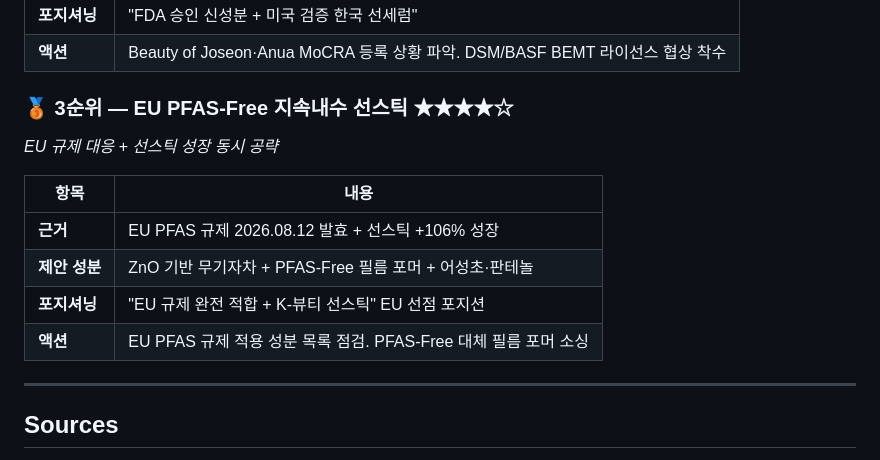
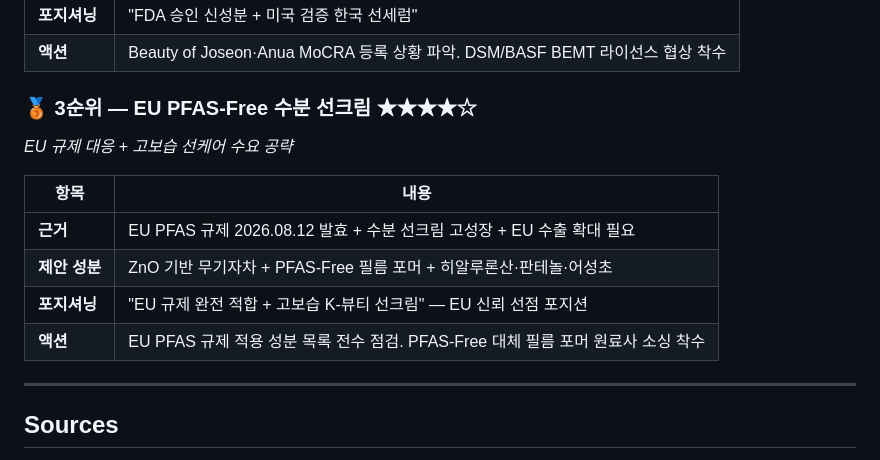
Before and after one commit to kunmade88/kpi-planner, a Markdown page: reports/suncare/2026-09-선케어-리포트.md, the part around the change. GitHub-like rendering.

```diff
--- a/reports/suncare/2026-09-선케어-리포트.md
+++ b/reports/suncare/2026-09-선케어-리포트.md
@@ -406,15 +406,15 @@
 | **포지셔닝** | "FDA 승인 신성분 + 미국 검증 한국 선세럼" |
 | **액션** | Beauty of Joseon·Anua MoCRA 등록 상황 파악. DSM/BASF BEMT 라이선스 협상 착수 |
 
-### 🥉 3순위 — EU PFAS-Free 지속내수 선스틱 ★★★★☆
-*EU 규제 대응 + 선스틱 성장 동시 공략*
+### 🥉 3순위 — EU PFAS-Free 수분 선크림 ★★★★☆
+*EU 규제 대응 + 고보습 선케어 수요 공략*
 
 | 항목 | 내용 |
 |------|------|
-| **근거** | EU PFAS 규제 2026.08.12 발효 + 선스틱 +106% 성장 |
-| **제안 성분** | ZnO 기반 무기자차 + PFAS-Free 필름 포머 + 어성초·판테놀 |
-| **포지셔닝** | "EU 규제 완전 적합 + K-뷰티 선스틱" EU 선점 포지션 |
-| **액션** | EU PFAS 규제 적용 성분 목록 점검. PFAS-Free 대체 필름 포머 소싱 |
+| **근거** | EU PFAS 규제 2026.08.12 발효 + 수분 선크림 고성장 + EU 수출 확대 필요 |
+| **제안 성분** | ZnO 기반 무기자차 + PFAS-Free 필름 포머 + 히알루론산·판테놀·어성초 |
+| **포지셔닝** | "EU 규제 완전 적합 + 고보습 K-뷰티 선크림" — EU 신뢰 선점 포지션 |
+| **액션** | EU PFAS 규제 적용 성분 목록 전수 점검. PFAS-Free 대체 필름 포머 원료사 소싱 착수 |
 
 ---
 
```
Also changed, not shown: reports/suncare/2026-10-선케어-리포트.md (+1 -35 lines).
